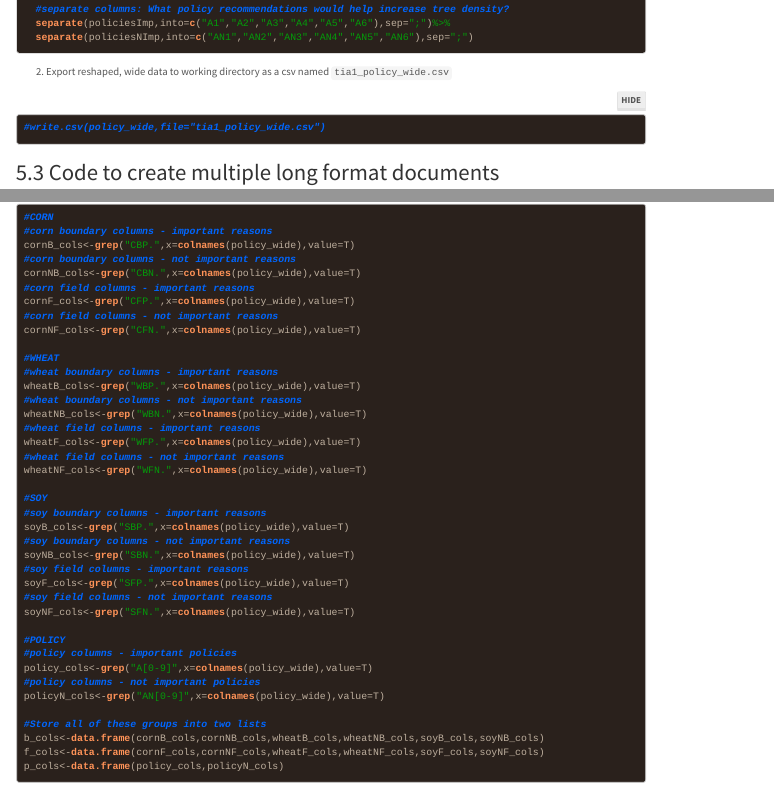
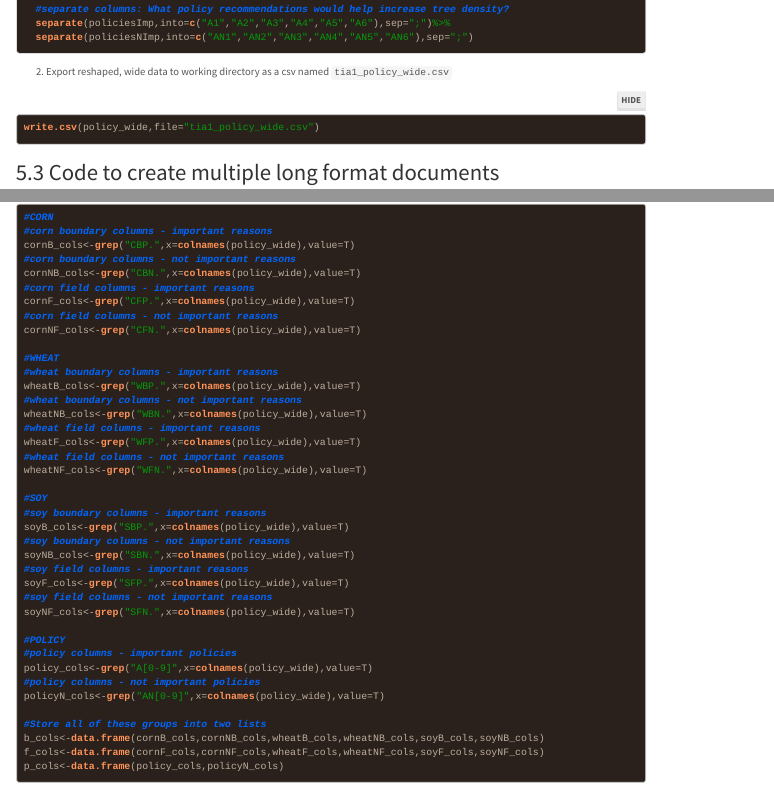
Before and after one commit to Catalytic-Science-for-NCS/Trees_in_Agriculture, an R Markdown document (tia_policy_analysis_not_shiny.Rmd): the page in a window 1100 px wide, from 1480 px down, and a second part further down, joined at a grey line. Rendered offline with R 4.5, knitr and Pandoc, with nearby package versions; folded parts are opened; menus at the side of the page are left out.

Commit message:
uncommented a line to allow it to write a policy wide csv everytime

````diff
--- a/tia_policy_analysis_not_shiny.Rmd
+++ b/tia_policy_analysis_not_shiny.Rmd
@@ -110,7 +110,7 @@ policy_wide<-
 
 2. Export reshaped, wide data to working directory as a csv named ```tia1_policy_wide.csv```
 ```{r write wide data as csvs}
-#write.csv(policy_wide,file="tia1_policy_wide.csv")
+write.csv(policy_wide,file="tia1_policy_wide.csv")
 ```
 
 ## Code to create multiple long format documents
````
